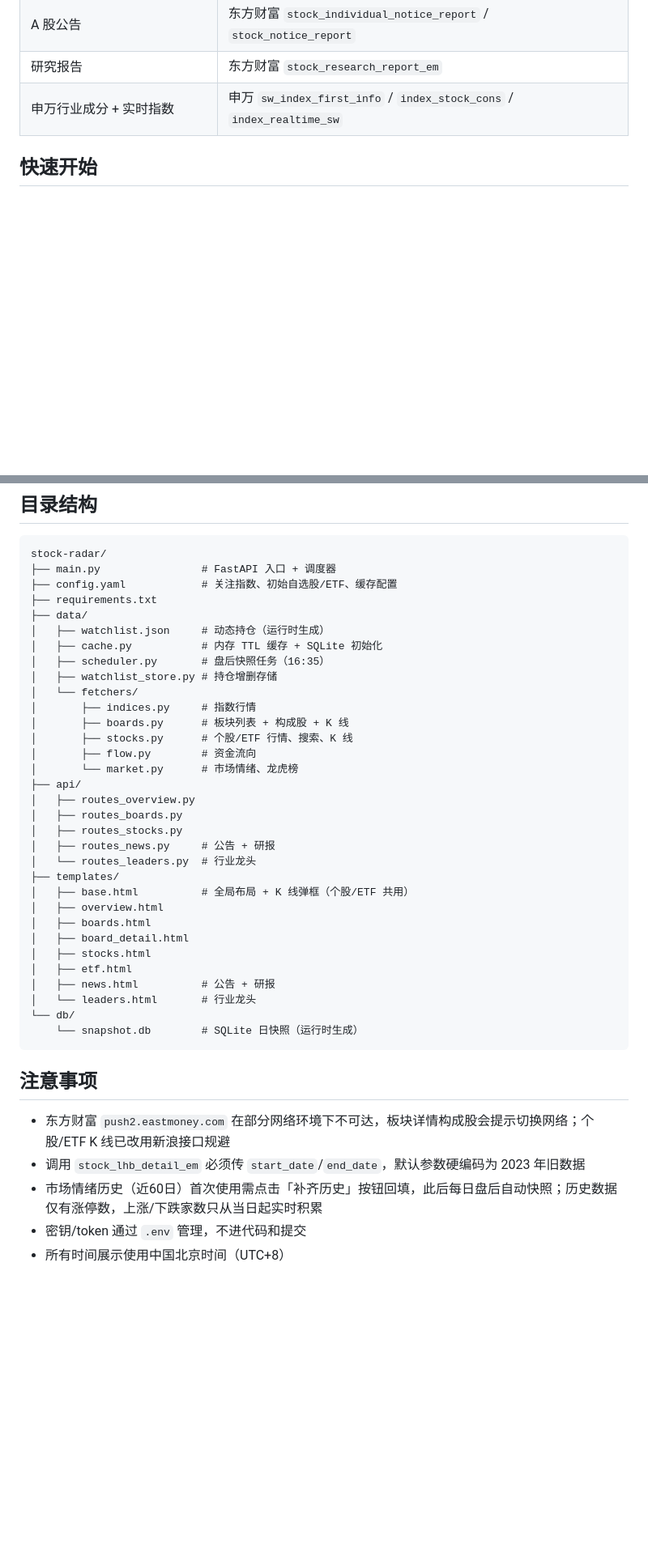
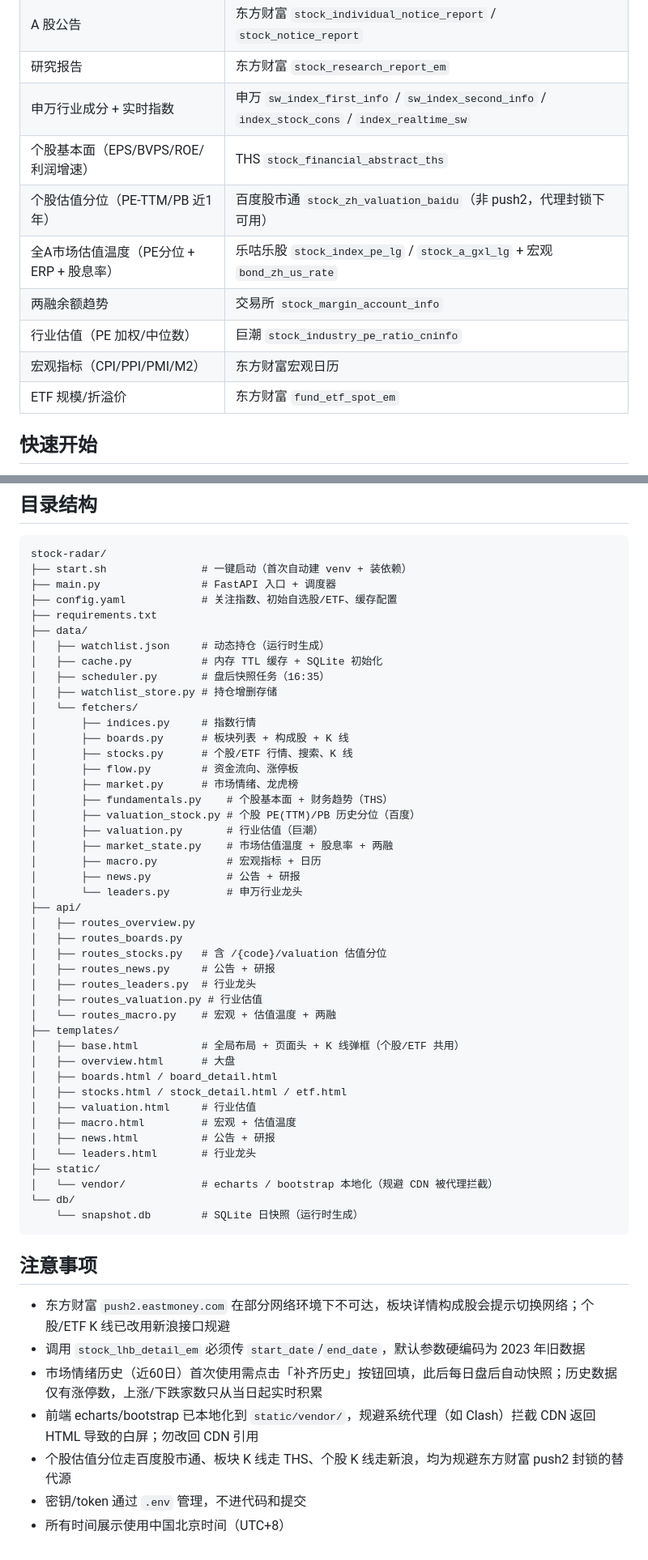
Before and after one commit to cjgao2022/stock-radar, a Markdown page: README.md, 2 parts joined by grey strips. Shown at 81% size. GitHub-like rendering; blank space fills up the shorter version.

````diff
--- a/README.md
+++ b/README.md
@@ -29,7 +34,14 @@ A股行情研究本地网站。每日追踪大盘情绪、板块涨跌、资金
 | 市场情绪（涨跌家数） | AKShare 新浪 `stock_zh_a_spot` |
 | A 股公告 | 东方财富 `stock_individual_notice_report` / `stock_notice_report` |
 | 研究报告 | 东方财富 `stock_research_report_em` |
-| 申万行业成分 + 实时指数 | 申万 `sw_index_first_info` / `index_stock_cons` / `index_realtime_sw` |
+| 申万行业成分 + 实时指数 | 申万 `sw_index_first_info` / `sw_index_second_info` / `index_stock_cons` / `index_realtime_sw` |
+| 个股基本面（EPS/BVPS/ROE/利润增速） | THS `stock_financial_abstract_ths` |
+| 个股估值分位（PE-TTM/PB 近1年） | 百度股市通 `stock_zh_valuation_baidu`（非 push2，代理封锁下可用） |
+| 全A市场估值温度（PE分位 + ERP + 股息率） | 乐咕乐股 `stock_index_pe_lg` / `stock_a_gxl_lg` + 宏观 `bond_zh_us_rate` |
+| 两融余额趋势 | 交易所 `stock_margin_account_info` |
+| 行业估值（PE 加权/中位数） | 巨潮 `stock_industry_pe_ratio_cninfo` |
+| 宏观指标（CPI/PPI/PMI/M2） | 东方财富宏观日历 |
+| ETF 规模/折溢价 | 东方财富 `fund_etf_spot_em` |
 
 ## 快速开始
 
@@ -79,6 +91,7 @@ etf_watchlist:
 
 ```
 stock-radar/
+├── start.sh               # 一键启动（首次自动建 venv + 装依赖）
 ├── main.py                # FastAPI 入口 + 调度器
 ├── config.yaml            # 关注指数、初始自选股/ETF、缓存配置
 ├── requirements.txt
@@ -91,23 +104,34 @@ stock-radar/
 │       ├── indices.py     # 指数行情
 │       ├── boards.py      # 板块列表 + 构成股 + K 线
 │       ├── stocks.py      # 个股/ETF 行情、搜索、K 线
-│       ├── flow.py        # 资金流向
-│       └── market.py      # 市场情绪、龙虎榜
+│       ├── flow.py        # 资金流向、涨停板
+│       ├── market.py      # 市场情绪、龙虎榜
+│       ├── fundamentals.py    # 个股基本面 + 财务趋势（THS）
+│       ├── valuation_stock.py # 个股 PE(TTM)/PB 历史分位（百度）
+│       ├── valuation.py       # 行业估值（巨潮）
+│       ├── market_state.py    # 市场估值温度 + 股息率 + 两融
+│       ├── macro.py           # 宏观指标 + 日历
+│       ├── news.py            # 公告 + 研报
+│       └── leaders.py         # 申万行业龙头
 ├── api/
 │   ├── routes_overview.py
 │   ├── routes_boards.py
-│   ├── routes_stocks.py
+│   ├── routes_stocks.py   # 含 /{code}/valuation 估值分位
 │   ├── routes_news.py     # 公告 + 研报
-│   └── routes_leaders.py  # 行业龙头
+│   ├── routes_leaders.py  # 行业龙头
+│   ├── routes_valuation.py # 行业估值
+│   └── routes_macro.py    # 宏观 + 估值温度 + 两融
 ├── templates/
-│   ├── base.html          # 全局布局 + K 线弹框（个股/ETF 共用）
-│   ├── overview.html
-│   ├── boards.html
-│   ├── board_detail.html
-│   ├── stocks.html
-│   ├── etf.html
+│   ├── base.html          # 全局布局 + 页面头 + K 线弹框（个股/ETF 共用）
+│   ├── overview.html      # 大盘
+│   ├── boards.html / board_detail.html
+│   ├── stocks.html / stock_detail.html / etf.html
+│   ├── valuation.html     # 行业估值
+│   ├── macro.html         # 宏观 + 估值温度
 │   ├── news.html          # 公告 + 研报
 │   └── leaders.html       # 行业龙头
+├── static/
+│   └── vendor/            # echarts / bootstrap 本地化（规避 CDN 被代理拦截）
 └── db/
     └── snapshot.db        # SQLite 日快照（运行时生成）
 ```
@@ -117,5 +141,7 @@ stock-radar/
 - 东方财富 `push2.eastmoney.com` 在部分网络环境下不可达，板块详情构成股会提示切换网络；个股/ETF K 线已改用新浪接口规避
 - 调用 `stock_lhb_detail_em` 必须传 `start_date`/`end_date`，默认参数硬编码为 2023 年旧数据
 - 市场情绪历史（近60日）首次使用需点击「补齐历史」按钮回填，此后每日盘后自动快照；历史数据仅有涨停数，上涨/下跌家数只从当日起实时积累
+- 前端 echarts/bootstrap 已本地化到 `static/vendor/`，规避系统代理（如 Clash）拦截 CDN 返回 HTML 导致的白屏；勿改回 CDN 引用
+- 个股估值分位走百度股市通、板块 K 线走 THS、个股 K 线走新浪，均为规避东方财富 push2 封锁的替代源
 - 密钥/token 通过 `.env` 管理，不进代码和提交
 - 所有时间展示使用中国北京时间（UTC+8）
````
Also changed, not shown: other parts of README.md (+12 -7 lines), CLAUDE.md (+27 -12 lines).
